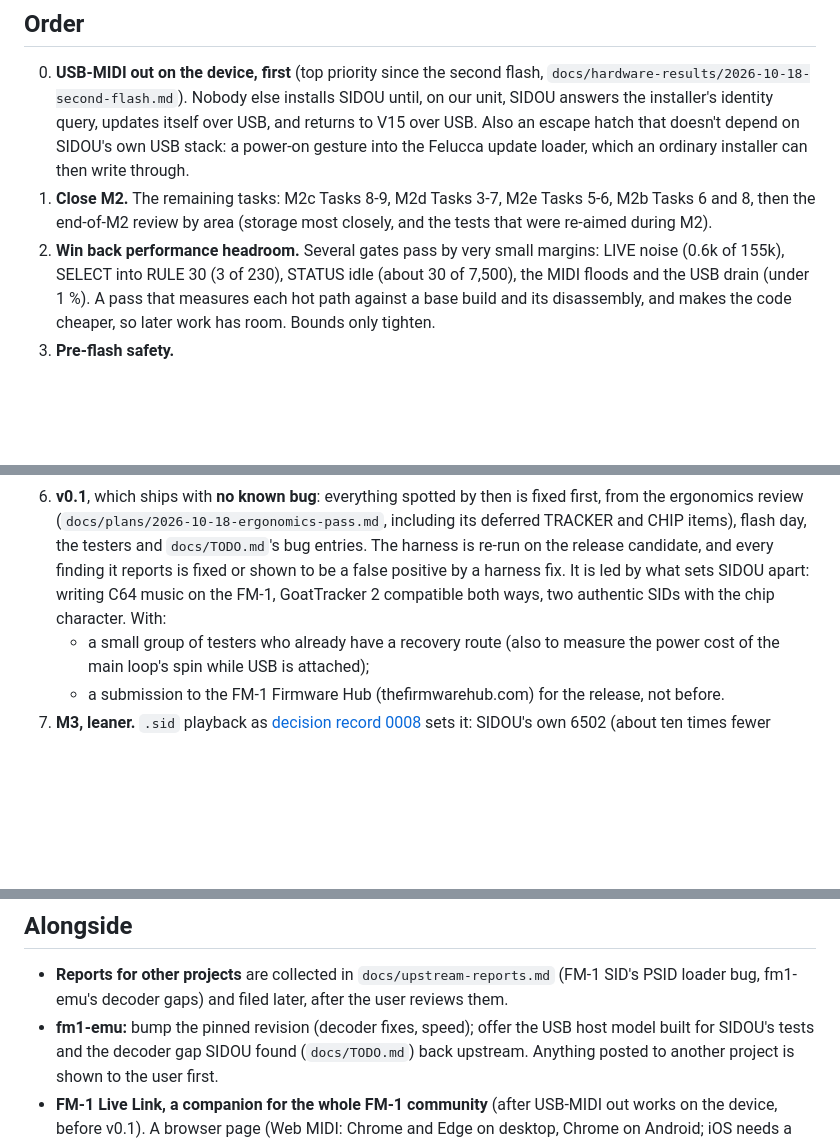
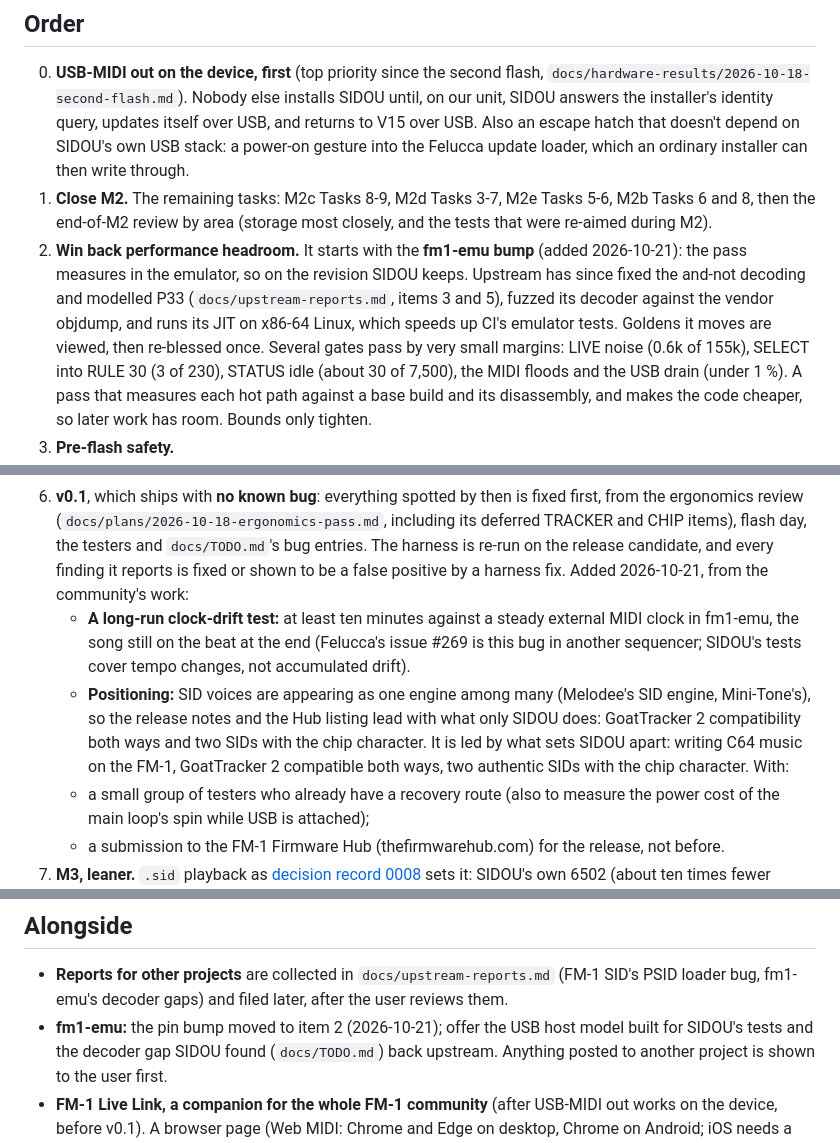
Before and after one commit to dsablic/sidou, a Markdown page: docs/plans/2026-10-18-roadmap-after-m2.md, 3 parts joined by grey strips. GitHub-like rendering; blank space fills up the shorter version.

Commit message:
docs(plans): the fm1-emu bump first, a clock-drift test and positioning before the release, the mailbox risk for M3
Co-Authored-By: Claude Opus 5.5 (1M context) <noreply@anthropic.com>

```diff
--- a/docs/plans/2026-10-18-roadmap-after-m2.md
+++ b/docs/plans/2026-10-18-roadmap-after-m2.md
@@ -19,7 +19,12 @@ the 6502 study below.
 1. **Close M2.** The remaining tasks: M2c Tasks 8-9, M2d Tasks 3-7, M2e Tasks 5-6, M2b
    Tasks 6 and 8, then the end-of-M2 review by area (storage most closely, and the tests that
    were re-aimed during M2).
-2. **Win back performance headroom.** Several gates pass by very small margins: LIVE noise
+2. **Win back performance headroom.** It starts with the **fm1-emu bump** (added
+   2026-10-21): the pass measures in the emulator, so on the revision SIDOU keeps. Upstream
+   has since fixed the and-not decoding and modelled P33 (`docs/upstream-reports.md`, items
+   3 and 5), fuzzed its decoder against the vendor objdump, and runs its JIT on x86-64
+   Linux, which speeds up CI's emulator tests. Goldens it moves are viewed, then re-blessed
+   once. Several gates pass by very small margins: LIVE noise
    (0.6k of 155k), SELECT into RULE 30 (3 of 230), STATUS idle (about 30 of 7,500), the MIDI
    floods and the USB drain (under 1 %). A pass that measures each hot path against a base
    build and its disassembly, and makes the code cheaper, so later work has room. Bounds only
@@ -41,7 +46,14 @@ the 6502 study below.
    from the ergonomics review (`docs/plans/2026-10-18-ergonomics-pass.md`, including its
    deferred TRACKER and CHIP items), flash day, the testers and `docs/TODO.md`'s bug entries.
    The harness is re-run on the release candidate, and every finding it reports is fixed or
-   shown to be a false positive by a harness fix. It is led by what sets SIDOU apart: writing C64 music on the FM-1, GoatTracker 2
+   shown to be a false positive by a harness fix. Added 2026-10-21, from the community's
+   work:
+   - **A long-run clock-drift test:** at least ten minutes against a steady external MIDI
+     clock in fm1-emu, the song still on the beat at the end (Felucca's issue #269 is this
+     bug in another sequencer; SIDOU's tests cover tempo changes, not accumulated drift).
+   - **Positioning:** SID voices are appearing as one engine among many (Melodee's SID
+     engine, Mini-Tone's), so the release notes and the Hub listing lead with what only SIDOU
+     does: GoatTracker 2 compatibility both ways and two SIDs with the chip character. It is led by what sets SIDOU apart: writing C64 music on the FM-1, GoatTracker 2
    compatible both ways, two authentic SIDs with the chip character. With:
    - a small group of testers who already have a recovery route (also to measure the power
      cost of the main loop's spin while USB is attached);
@@ -86,7 +98,7 @@ the 6502 study below.
 
 - **Reports for other projects** are collected in `docs/upstream-reports.md` (FM-1 SID's
   PSID loader bug, fm1-emu's decoder gaps) and filed later, after the user reviews them.
-- **fm1-emu:** bump the pinned revision (decoder fixes, speed); offer the USB host model built
+- **fm1-emu:** the pin bump moved to item 2 (2026-10-21); offer the USB host model built
   for SIDOU's tests and the decoder gap SIDOU found (`docs/TODO.md`) back upstream. Anything
   posted to another project is shown to the user first.
 - **FM-1 Live Link, a companion for the whole FM-1 community** (after USB-MIDI out works on
```
Also changed, not shown: docs/plans/2026-10-19-m3-sid-files.md (+4 -0 lines).
